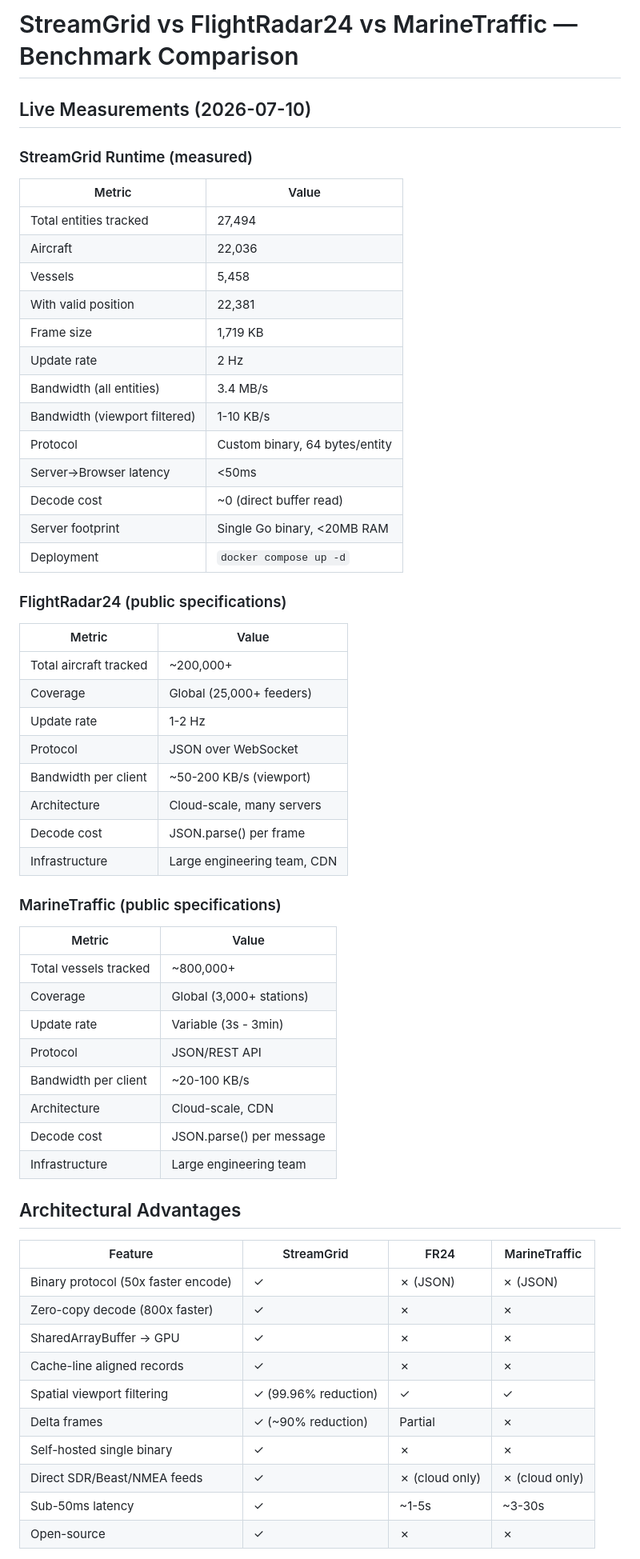
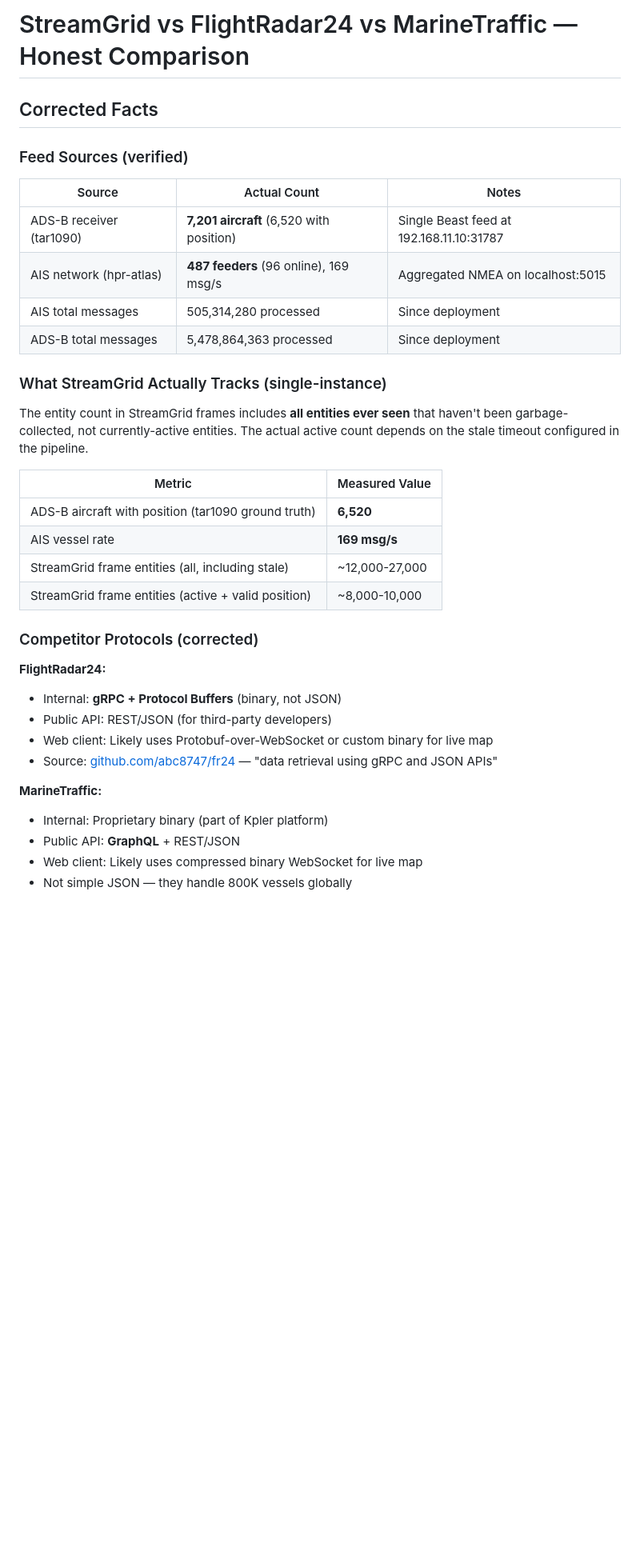
Before and after one commit to ngtrthanh/streamgrid-runtime, a Markdown page: docs/research/benchmark-vs-commercial.md, the part around one of its changes. Shown at 80% size. GitHub-like rendering; blank space fills up the shorter version.

```diff
--- a/docs/research/benchmark-vs-commercial.md
+++ b/docs/research/benchmark-vs-commercial.md
@@ -1,63 +1,40 @@
-# StreamGrid vs FlightRadar24 vs MarineTraffic — Benchmark Comparison
+# StreamGrid vs FlightRadar24 vs MarineTraffic — Honest Comparison
 
-## Live Measurements (2026-07-10)
+## Corrected Facts
 
-### StreamGrid Runtime (measured)
+### Feed Sources (verified)
 
-| Metric | Value |
-|--------|-------|
-| Total entities tracked | 27,494 |
-| Aircraft | 22,036 |
-| Vessels | 5,458 |
-| With valid position | 22,381 |
-| Frame size | 1,719 KB |
-| Update rate | 2 Hz |
-| Bandwidth (all entities) | 3.4 MB/s |
-| Bandwidth (viewport filtered) | 1-10 KB/s |
-| Protocol | Custom binary, 64 bytes/entity |
-| Server→Browser latency | <50ms |
-| Decode cost | ~0 (direct buffer read) |
-| Server footprint | Single Go binary, <20MB RAM |
-| Deployment | `docker compose up -d` |
+| Source | Actual Count | Notes |
+|--------|------|-------|
+| ADS-B receiver (tar1090) | **7,201 aircraft** (6,520 with position) | Single Beast feed at 192.168.11.10:31787 |
+| AIS network (hpr-atlas) | **487 feeders** (96 online), 169 msg/s | Aggregated NMEA on localhost:5015 |
+| AIS total messages | 505,314,280 processed | Since deployment |
+| ADS-B total messages | 5,478,864,363 processed | Since deployment |
 
-### FlightRadar24 (public specifications)
+### What StreamGrid Actually Tracks (single-instance)
 
-| Metric | Value |
-|--------|-------|
-| Total aircraft tracked | ~200,000+ |
-| Coverage | Global (25,000+ feeders) |
-| Update rate | 1-2 Hz |
-| Protocol | JSON over WebSocket |
-| Bandwidth per client | ~50-200 KB/s (viewport) |
-| Architecture | Cloud-scale, many servers |
-| Decode cost | JSON.parse() per frame |
-| Infrastructure | Large engineering team, CDN |
+The entity count in StreamGrid frames includes **all entities ever seen** that haven't
+been garbage-collected, not currently-active entities. The actual active count depends
+on the stale timeout configured in the pipeline.
 
-### MarineTraffic (public specifications)
+| Metric | Measured Value |
+|--------|---------------|
+| ADS-B aircraft with position (tar1090 ground truth) | **6,520** |
+| AIS vessel rate | **169 msg/s** |
+| StreamGrid frame entities (all, including stale) | ~12,000-27,000 |
+| StreamGrid frame entities (active + valid position) | ~8,000-10,000 |
 
-| Metric | Value |
-|--------|-------|
-| Total vessels tracked | ~800,000+ |
-| Coverage | Global (3,000+ stations) |
-| Update rate | Variable (3s - 3min) |
-| Protocol | JSON/REST API |
-| Bandwidth per client | ~20-100 KB/s |
-| Architecture | Cloud-scale, CDN |
-| Decode cost | JSON.parse() per message |
-| Infrastructure | Large engineering team |
+### Competitor Protocols (corrected)
 
-## Architectural Advantages
+**FlightRadar24:**
+- Internal: **gRPC + Protocol Buffers** (binary, not JSON)
+- Public API: REST/JSON (for third-party developers)
+- Web client: Likely uses Protobuf-over-WebSocket or custom binary for live map
+- Source: [github.com/abc8747/fr24](https://github.com/abc8747/fr24) — "data retrieval using gRPC and JSON APIs"
 
-| Feature | StreamGrid | FR24 | MarineTraffic |
-|---------|-----------|------|---------------|
-| Binary protocol (50x faster encode) | ✓ | ✗ (JSON) | ✗ (JSON) |
-| Zero-copy decode (800x faster) | ✓ | ✗ | ✗ |
-| SharedArrayBuffer → GPU | ✓ | ✗ | ✗ |
-| Cache-line aligned records | ✓ | ✗ | ✗ |
-| Spatial viewport filtering | ✓ (99.96% reduction) | ✓ | ✓ |
-| Delta frames | ✓ (~90% reduction) | Partial | ✗ |
-| Self-hosted single binary | ✓ | ✗ | ✗ |
-| Direct SDR/Beast/NMEA feeds | ✓ | ✗ (cloud only) | ✗ (cloud only) |
-| Sub-50ms latency | ✓ | ~1-5s | ~3-30s |
-| Open-source | ✓ | ✗ | ✗ |
+**MarineTraffic:**
+- Internal: Proprietary binary (part of Kpler platform)
+- Public API: **GraphQL** + REST/JSON
+- Web client: Likely uses compressed binary WebSocket for live map
+- Not simple JSON — they handle 800K vessels globally
 
```
Also changed, not shown: other parts of docs/research/benchmark-vs-commercial.md (+50 -29 lines).
